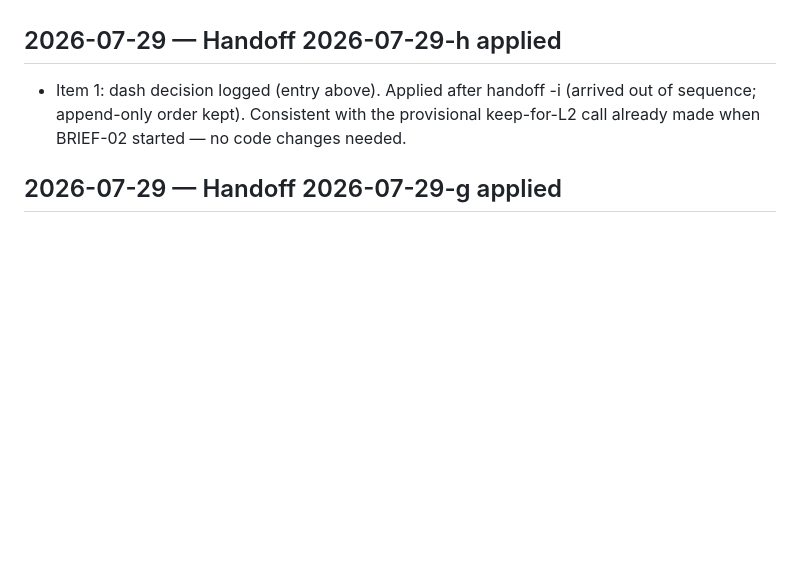
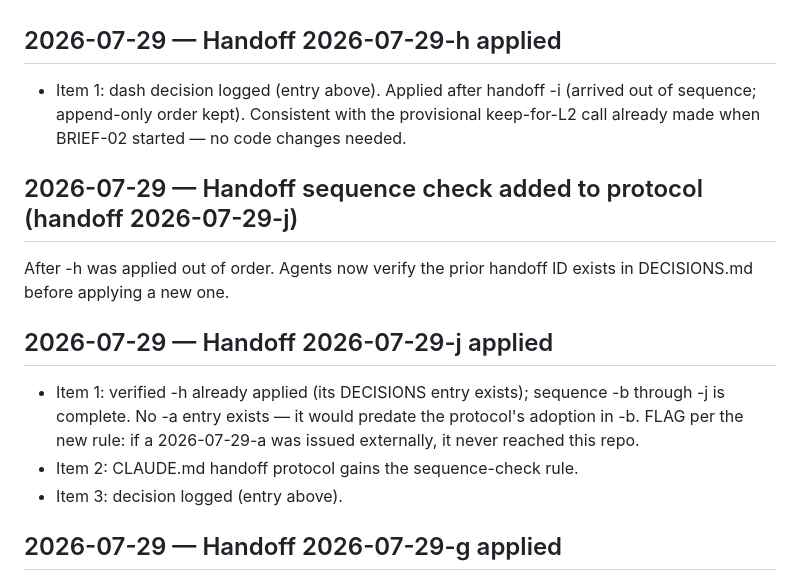
Before and after one commit to dstrus/chexys-big-day, a Markdown page: DECISIONS.md, the part around the change. GitHub-like rendering; blank space fills up the shorter version.

Commit message:
Apply handoff 2026-07-29-j
- CLAUDE.md handoff protocol: sequence-check rule (verify preceding
  handoff ID exists in DECISIONS.md before applying)
- DECISIONS.md: decision + handoff log; -h verified applied; flag
  that no -a entry exists (predates protocol adoption in -b)

Co-Authored-By: Claude Fable 5 <noreply@anthropic.com>

```diff
--- a/DECISIONS.md
+++ b/DECISIONS.md
@@ -194,6 +194,21 @@ input requirements are now fully satisfied.
   Consistent with the provisional keep-for-L2 call already made
   when BRIEF-02 started — no code changes needed.
 
+## 2026-07-29 — Handoff sequence check added to protocol (handoff 2026-07-29-j)
+
+After -h was applied out of order.
+Agents now verify the prior handoff ID exists in DECISIONS.md
+before applying a new one.
+
+## 2026-07-29 — Handoff 2026-07-29-j applied
+
+- Item 1: verified -h already applied (its DECISIONS entry exists);
+  sequence -b through -j is complete. No -a entry exists — it would
+  predate the protocol's adoption in -b. FLAG per the new rule: if a
+  2026-07-29-a was issued externally, it never reached this repo.
+- Item 2: CLAUDE.md handoff protocol gains the sequence-check rule.
+- Item 3: decision logged (entry above).
+
 ## 2026-07-29 — Handoff 2026-07-29-g applied
 
 - Item 1: DESIGN.md §2 gains rescue item 4b.
```
Also changed, not shown: CLAUDE.md (+5 -0 lines).
